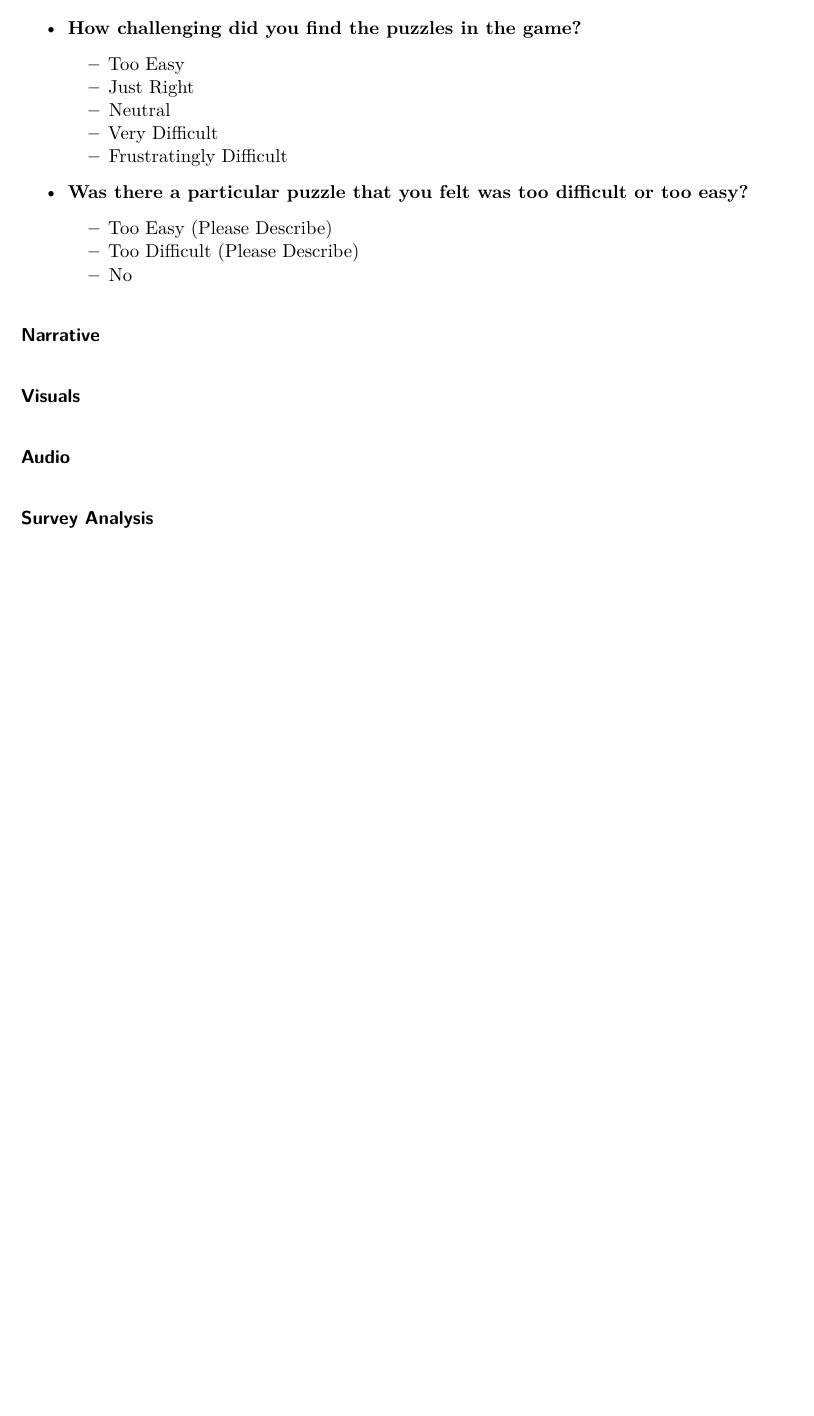
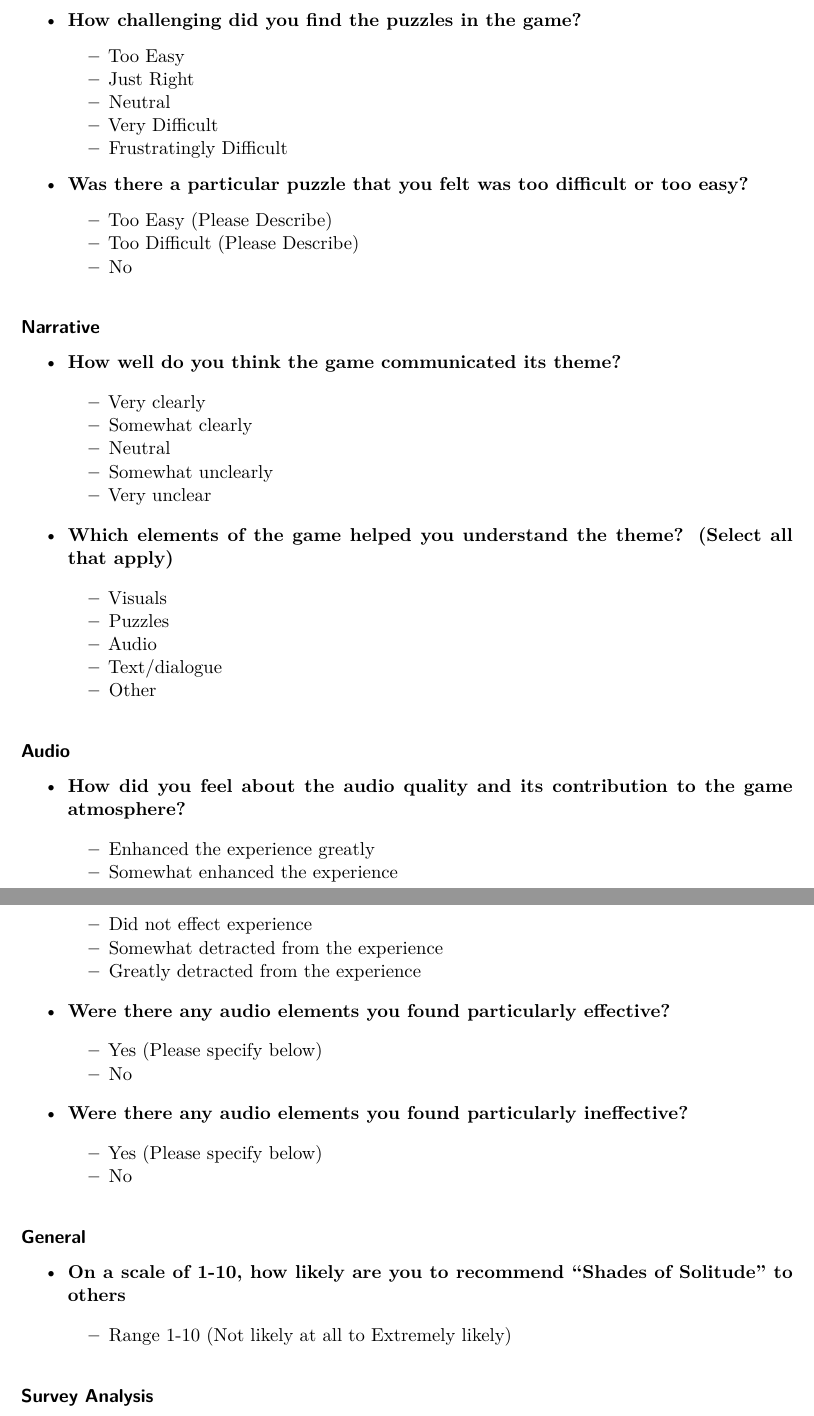
Before and after one commit to LukeCasso/2024_TCA_3, a Quarto document (bens-work.qmd): part of page 2 of 3 before the commit and two parts of pages 2 and 3 of 3 after it, the two joined at a grey line, cut so that both start at the same text, the shorter picture padded with empty space. Rendered offline with R 4.5, knitr and Pandoc in place of Quarto, then LaTeX, with nearby package versions.

Commit message:
add all questions and format

```diff
--- a/bens-work.qmd
+++ b/bens-work.qmd
@@ -61,9 +65,47 @@ This is our document detailing the work conducted by our team, VisionWeavers in
 
 #### Narrative
 
-#### Visuals
+-   **How well do you think the game communicated its theme?**
+
+    -   Very clearly
+    -   Somewhat clearly
+    -   Neutral
+    -   Somewhat unclearly
+    -   Very unclear
+
+-   **Which elements of the game helped you understand the theme? (Select all that apply)**
+
+    -   Visuals
+    -   Puzzles
+    -   Audio
+    -   Text/dialogue
+    -   Other
 
 #### Audio
+
+-   **How did you feel about the audio quality and its contribution to the game atmosphere?**
+
+    -   Enhanced the experience greatly
+    -   Somewhat enhanced the experience
+    -   Did not effect experience
+    -   Somewhat detracted from the experience
+    -   Greatly detracted from the experience
+
+-   **Were there any audio elements you found particularly effective?**
+
+    -   Yes (Please specify below)
+    -   No
+
+-   **Were there any audio elements you found particularly ineffective?**
+
+    -   Yes (Please specify below)
+    -   No
+
+#### General
+
+-   **On a scale of 1-10, how likely are you to recommend "Shades of Solitude" to others**
+
+    -   Range 1-10 (Not likely at all to Extremely likely)
 
 ### Survey Analysis
 
```
Also changed, not shown: bens-work.qmd (4 more changed lines).
